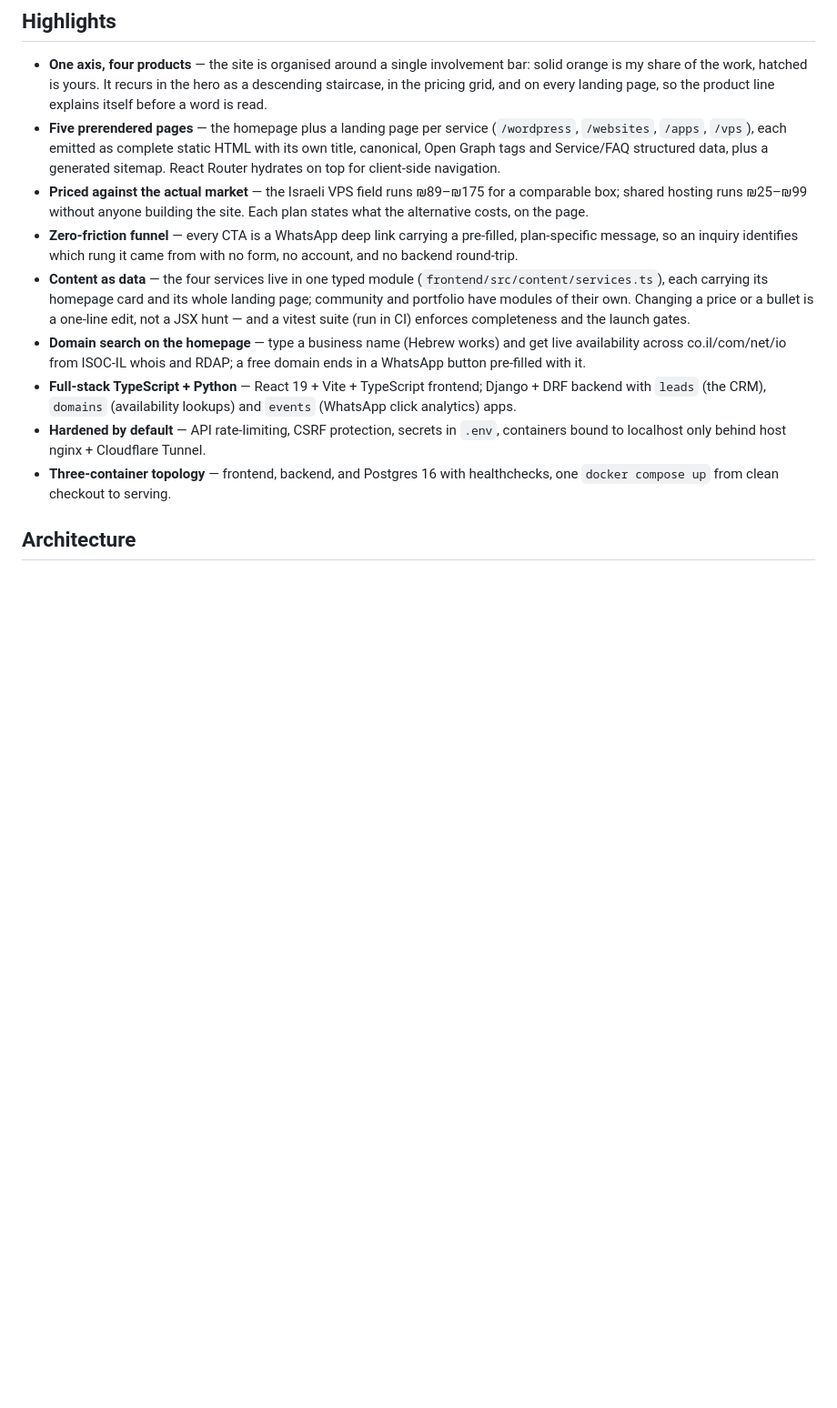
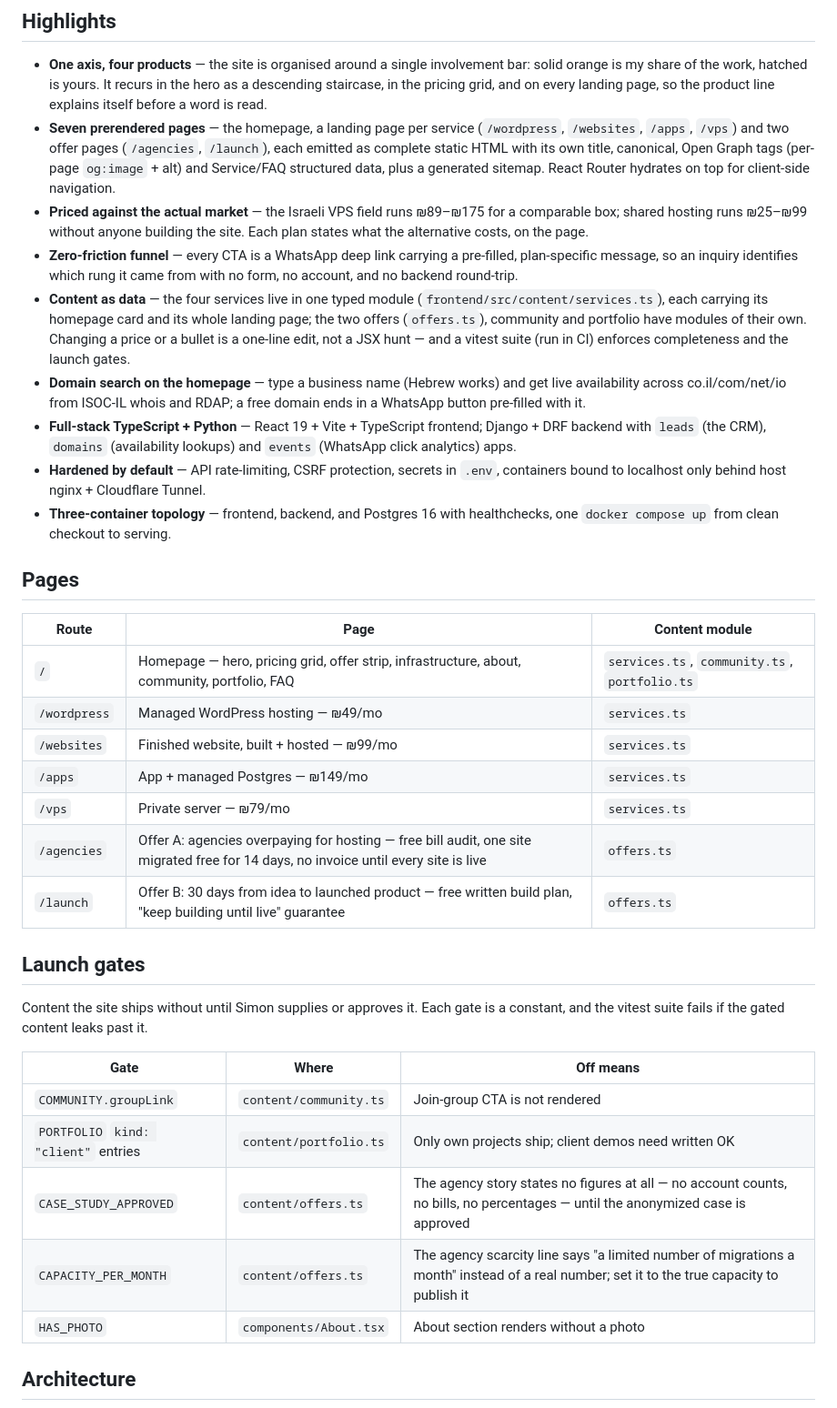
Before and after one commit to ShimonNavon/simon-host, a Markdown page: README.md, the part around the change. Shown at 91% size. Drawn GitHub-style; blank space fills up the shorter version.

Commit message:
docs: README page table + offer launch gates
Co-Authored-By: Claude Fable 5 <noreply@anthropic.com>

```diff
--- a/README.md
+++ b/README.md
@@ -9,14 +9,38 @@ An independent hosting company sold as four rungs of one ladder: *how much do yo
 ## Highlights
 
 - **One axis, four products** — the site is organised around a single involvement bar: solid orange is my share of the work, hatched is yours. It recurs in the hero as a descending staircase, in the pricing grid, and on every landing page, so the product line explains itself before a word is read.
-- **Five prerendered pages** — the homepage plus a landing page per service (`/wordpress`, `/websites`, `/apps`, `/vps`), each emitted as complete static HTML with its own title, canonical, Open Graph tags and Service/FAQ structured data, plus a generated sitemap. React Router hydrates on top for client-side navigation.
+- **Seven prerendered pages** — the homepage, a landing page per service (`/wordpress`, `/websites`, `/apps`, `/vps`) and two offer pages (`/agencies`, `/launch`), each emitted as complete static HTML with its own title, canonical, Open Graph tags (per-page `og:image` + alt) and Service/FAQ structured data, plus a generated sitemap. React Router hydrates on top for client-side navigation.
 - **Priced against the actual market** — the Israeli VPS field runs ₪89–₪175 for a comparable box; shared hosting runs ₪25–₪99 without anyone building the site. Each plan states what the alternative costs, on the page.
 - **Zero-friction funnel** — every CTA is a WhatsApp deep link carrying a pre-filled, plan-specific message, so an inquiry identifies which rung it came from with no form, no account, and no backend round-trip.
-- **Content as data** — the four services live in one typed module (`frontend/src/content/services.ts`), each carrying its homepage card and its whole landing page; community and portfolio have modules of their own. Changing a price or a bullet is a one-line edit, not a JSX hunt — and a vitest suite (run in CI) enforces completeness and the launch gates.
+- **Content as data** — the four services live in one typed module (`frontend/src/content/services.ts`), each carrying its homepage card and its whole landing page; the two offers (`offers.ts`), community and portfolio have modules of their own. Changing a price or a bullet is a one-line edit, not a JSX hunt — and a vitest suite (run in CI) enforces completeness and the launch gates.
 - **Domain search on the homepage** — type a business name (Hebrew works) and get live availability across co.il/com/net/io from ISOC-IL whois and RDAP; a free domain ends in a WhatsApp button pre-filled with it.
 - **Full-stack TypeScript + Python** — React 19 + Vite + TypeScript frontend; Django + DRF backend with `leads` (the CRM), `domains` (availability lookups) and `events` (WhatsApp click analytics) apps.
 - **Hardened by default** — API rate-limiting, CSRF protection, secrets in `.env`, containers bound to localhost only behind host nginx + Cloudflare Tunnel.
 - **Three-container topology** — frontend, backend, and Postgres 16 with healthchecks, one `docker compose up` from clean checkout to serving.
+
+## Pages
+
+| Route | Page | Content module |
+|---|---|---|
+| `/` | Homepage — hero, pricing grid, offer strip, infrastructure, about, community, portfolio, FAQ | `services.ts`, `community.ts`, `portfolio.ts` |
+| `/wordpress` | Managed WordPress hosting — ₪49/mo | `services.ts` |
+| `/websites` | Finished website, built + hosted — ₪99/mo | `services.ts` |
+| `/apps` | App + managed Postgres — ₪149/mo | `services.ts` |
+| `/vps` | Private server — ₪79/mo | `services.ts` |
+| `/agencies` | Offer A: agencies overpaying for hosting — free bill audit, one site migrated free for 14 days, no invoice until every site is live | `offers.ts` |
+| `/launch` | Offer B: 30 days from idea to launched product — free written build plan, "keep building until live" guarantee | `offers.ts` |
+
+## Launch gates
+
+Content the site ships without until Simon supplies or approves it. Each gate is a constant, and the vitest suite fails if the gated content leaks past it.
+
+| Gate | Where | Off means |
+|---|---|---|
+| `COMMUNITY.groupLink` | `content/community.ts` | Join-group CTA is not rendered |
+| `PORTFOLIO` `kind: "client"` entries | `content/portfolio.ts` | Only own projects ship; client demos need written OK |
+| `CASE_STUDY_APPROVED` | `content/offers.ts` | The agency story states no figures at all — no account counts, no bills, no percentages — until the anonymized case is approved |
+| `CAPACITY_PER_MONTH` | `content/offers.ts` | The agency scarcity line says "a limited number of migrations a month" instead of a real number; set it to the true capacity to publish it |
+| `HAS_PHOTO` | `components/About.tsx` | About section renders without a photo |
 
 ## Architecture
 
```
